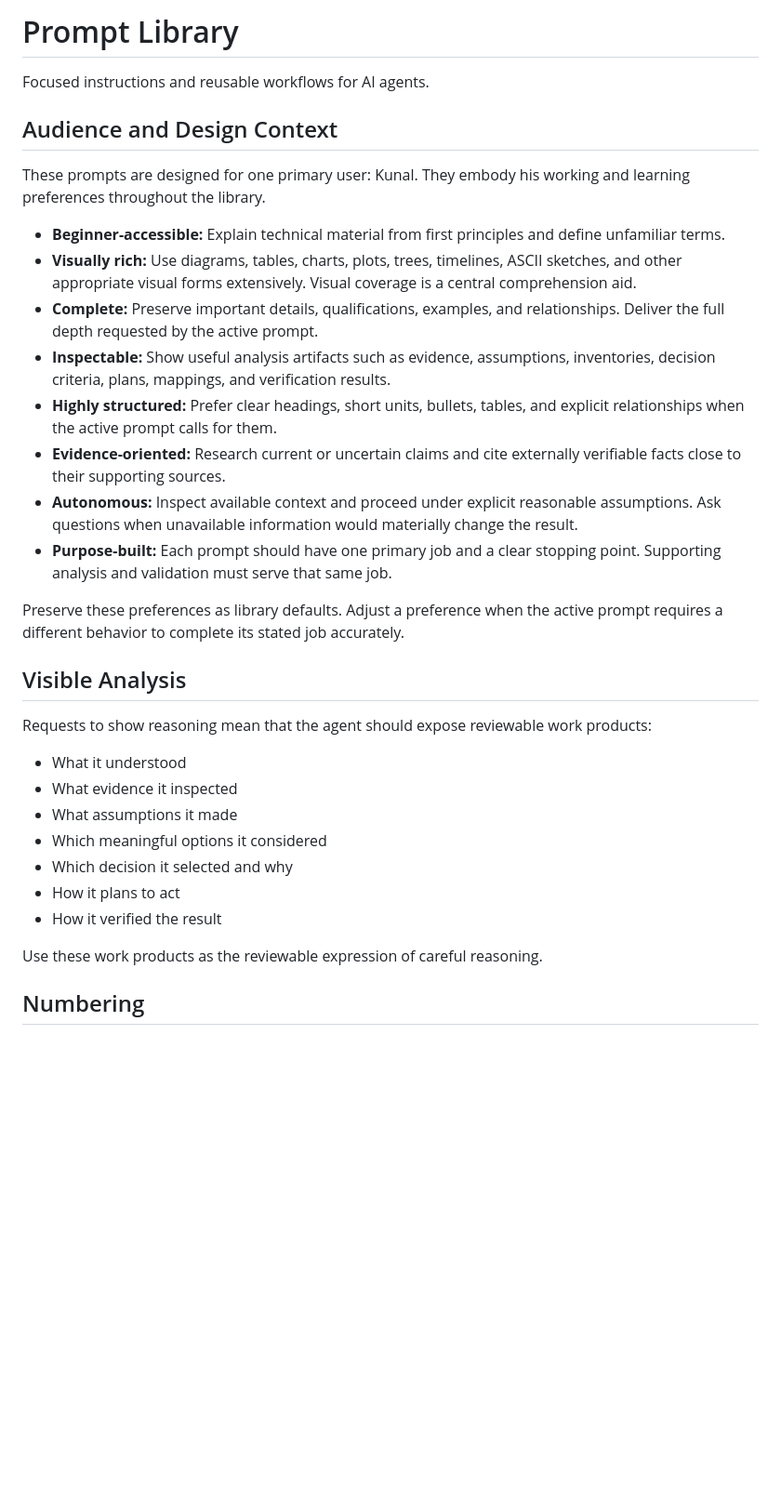
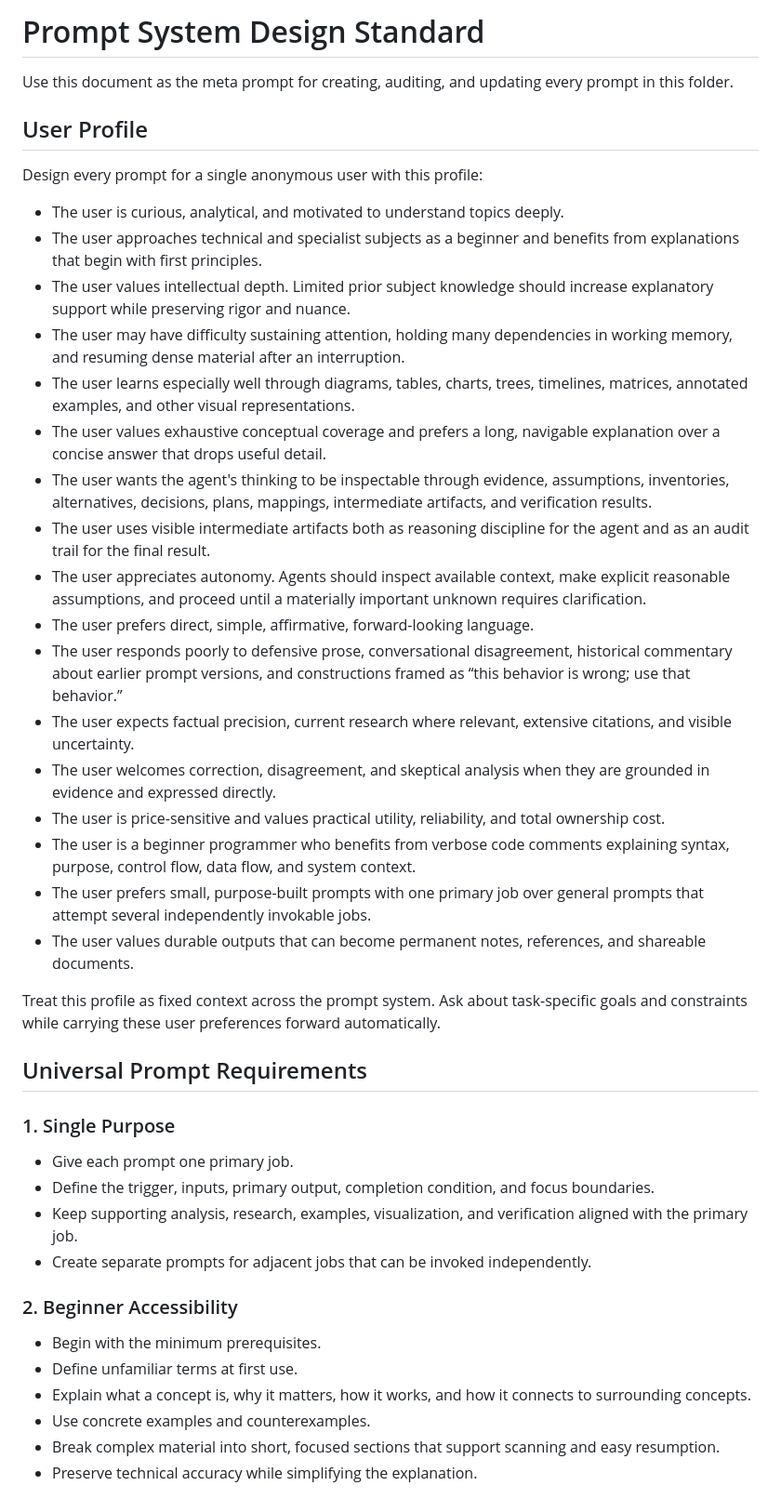
Before and after one commit to kanad13/coherent-output, a Markdown page: 100-prompts/README.md, the part around one of its changes. Shown at 93% size. Drawn GitHub-style; blank space fills up the shorter version.

```diff
--- a/100-prompts/README.md
+++ b/100-prompts/README.md
@@ -1,35 +1,46 @@
-# Prompt Library
+# Prompt System Design Standard
 
-Focused instructions and reusable workflows for AI agents.
+Use this document as the meta prompt for creating, auditing, and updating every prompt in this folder.
 
-## Audience and Design Context
+## User Profile
 
-These prompts are designed for one primary user: Kunal. They embody his working and learning preferences throughout the library.
+Design every prompt for a single anonymous user with this profile:
 
-- **Beginner-accessible:** Explain technical material from first principles and define unfamiliar terms.
-- **Visually rich:** Use diagrams, tables, charts, plots, trees, timelines, ASCII sketches, and other appropriate visual forms extensively. Visual coverage is a central comprehension aid.
-- **Complete:** Preserve important details, qualifications, examples, and relationships. Deliver the full depth requested by the active prompt.
-- **Inspectable:** Show useful analysis artifacts such as evidence, assumptions, inventories, decision criteria, plans, mappings, and verification results.
-- **Highly structured:** Prefer clear headings, short units, bullets, tables, and explicit relationships when the active prompt calls for them.
-- **Evidence-oriented:** Research current or uncertain claims and cite externally verifiable facts close to their supporting sources.
-- **Autonomous:** Inspect available context and proceed under explicit reasonable assumptions. Ask questions when unavailable information would materially change the result.
-- **Purpose-built:** Each prompt should have one primary job and a clear stopping point. Supporting analysis and validation must serve that same job.
+- The user is curious, analytical, and motivated to understand topics deeply.
+- The user approaches technical and specialist subjects as a beginner and benefits from explanations that begin with first principles.
+- The user values intellectual depth. Limited prior subject knowledge should increase explanatory support while preserving rigor and nuance.
+- The user may have difficulty sustaining attention, holding many dependencies in working memory, and resuming dense material after an interruption.
+- The user learns especially well through diagrams, tables, charts, trees, timelines, matrices, annotated examples, and other visual representations.
+- The user values exhaustive conceptual coverage and prefers a long, navigable explanation over a concise answer that drops useful detail.
+- The user wants the agent's thinking to be inspectable through evidence, assumptions, inventories, alternatives, decisions, plans, mappings, intermediate artifacts, and verification results.
+- The user uses visible intermediate artifacts both as reasoning discipline for the agent and as an audit trail for the final result.
+- The user appreciates autonomy. Agents should inspect available context, make explicit reasonable assumptions, and proceed until a materially important unknown requires clarification.
+- The user prefers direct, simple, affirmative, forward-looking language.
+- The user responds poorly to defensive prose, conversational disagreement, historical commentary about earlier prompt versions, and constructions framed as “this behavior is wrong; use that behavior.”
+- The user expects factual precision, current research where relevant, extensive citations, and visible uncertainty.
+- The user welcomes correction, disagreement, and skeptical analysis when they are grounded in evidence and expressed directly.
+- The user is price-sensitive and values practical utility, reliability, and total ownership cost.
+- The user is a beginner programmer who benefits from verbose code comments explaining syntax, purpose, control flow, data flow, and system context.
+- The user prefers small, purpose-built prompts with one primary job over general prompts that attempt several independently invokable jobs.
+- The user values durable outputs that can become permanent notes, references, and shareable documents.
 
-Preserve these preferences as library defaults. Adjust a preference when the active prompt requires a different behavior to complete its stated job accurately.
+Treat this profile as fixed context across the prompt system. Ask about task-specific goals and constraints while carrying these user preferences forward automatically.
 
-## Visible Analysis
+## Universal Prompt Requirements
 
-Requests to show reasoning mean that the agent should expose reviewable work products:
+### 1. Single Purpose
 
-- What it understood
-- What evidence it inspected
-- What assumptions it made
-- Which meaningful options it considered
-- Which decision it selected and why
-- How it plans to act
-- How it verified the result
+- Give each prompt one primary job.
+- Define the trigger, inputs, primary output, completion condition, and focus boundaries.
+- Keep supporting analysis, research, examples, visualization, and verification aligned with the primary job.
+- Create separate prompts for adjacent jobs that can be invoked independently.
 
-Use these work products as the reviewable expression of careful reasoning.
+### 2. Beginner Accessibility
 
-## Numbering
+- Begin with the minimum prerequisites.
+- Define unfamiliar terms at first use.
+- Explain what a concept is, why it matters, how it works, and how it connects to surrounding concepts.
+- Use concrete examples and counterexamples.
+- Break complex material into short, focused sections that support scanning and easy resumption.
+- Preserve technical accuracy while simplifying the explanation.
 
```
Also changed, not shown: other parts of 100-prompts/README.md (+95 -15 lines), 100-prompts/430-conversation-to-notes.md (added, +285 -0 lines).
